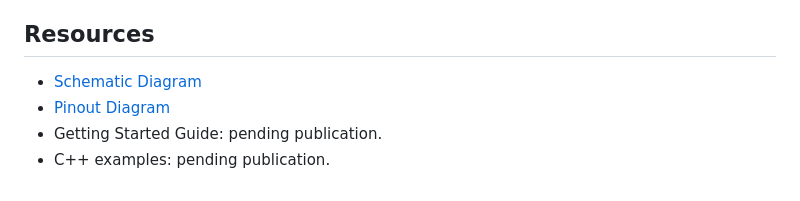
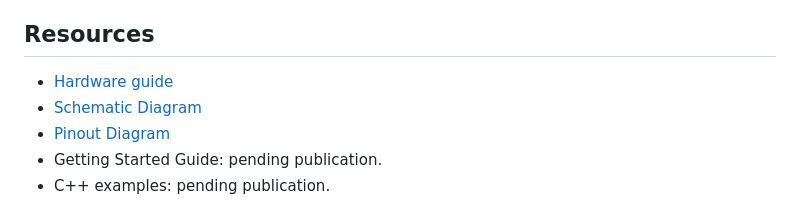
Before and after one commit to UNIT-Electronics-MX/unit_pulsar_esp32_c5, a Markdown page: README.md, the part around the change. Drawn GitHub-style.

Commit message:
Standardize hardware README sections

```diff
--- a/README.md
+++ b/README.md
@@ -54,6 +54,7 @@ Bluetooth LE 5, Zigbee 3.0 and Thread 1.4.
 
 ## Resources
 
+- [Hardware guide](hardware/README.md)
 - [Schematic Diagram](https://github.com/UNIT-Electronics-MX/unit_pulsar_esp32_c5/blob/main/hardware/unit_sch_v_1_2_3_ue0134_pulsar_esp32_c5.pdf)
 - [Pinout Diagram](tools/product-reference/assets/pulsar_c5_pinout_.png)
 - Getting Started Guide: pending publication.
```
Also changed, not shown: hardware/README.md (added, +160 -0 lines).
